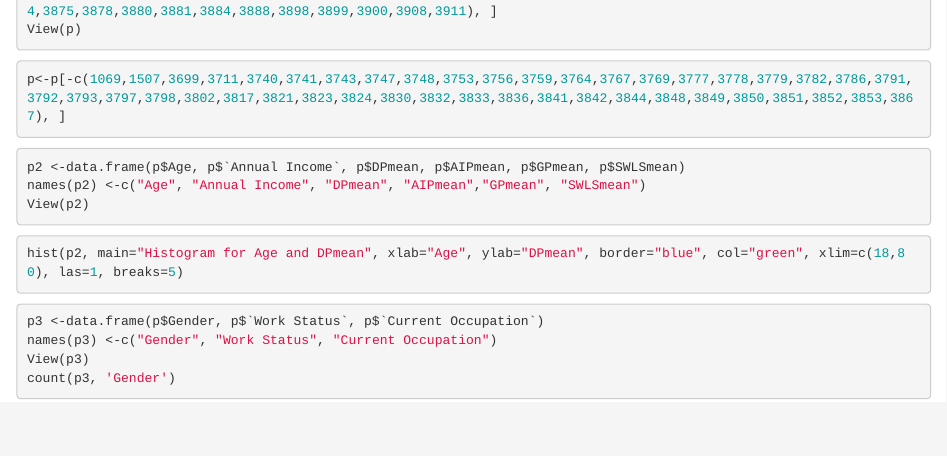
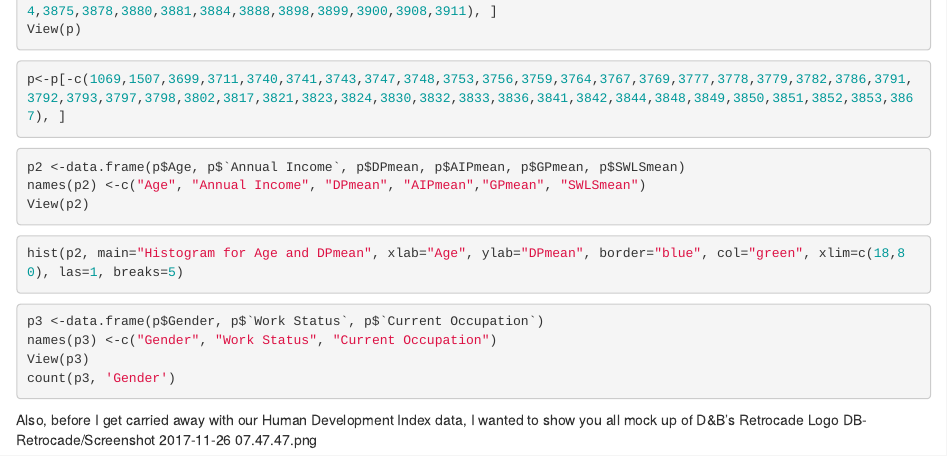
Before and after one commit to vanessat-SMU/DB-Expansion, an R Markdown document (Retrocade.Rmd): the page in a window 1100 px wide, from 2040 px down. Rendered offline with R 4.5, knitr and Pandoc, with nearby package versions; the code chunks are not run, so their results and figures are left out.

Commit message:
Update Retrocade.Rmd
DB-Retrocade/Screenshot 2017-11-26 07.47.47.png

````diff
--- a/Retrocade.Rmd
+++ b/Retrocade.Rmd
@@ -105,3 +105,5 @@ names(p3) <-c("Gender", "Work Status", "Current Occupation")
 View(p3)
 count(p3, 'Gender')
 ```
+Also, before I get carried away with our Human Development Index data, I wanted to show you all mock up of D&B's Retrocade Logo
+DB-Retrocade/Screenshot 2017-11-26 07.47.47.png
````
